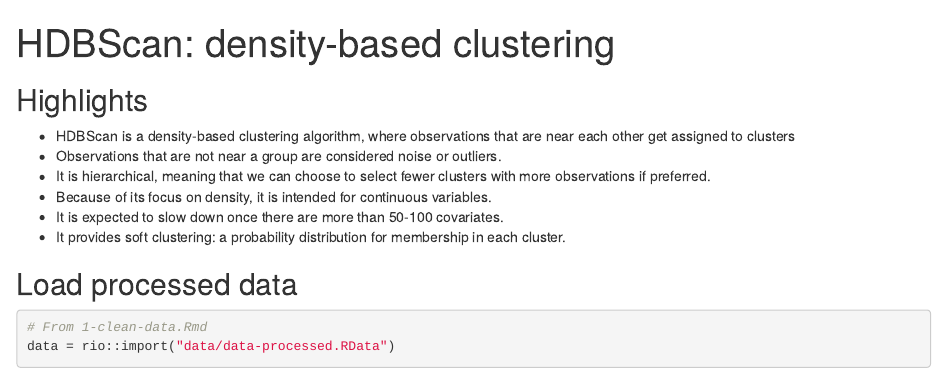
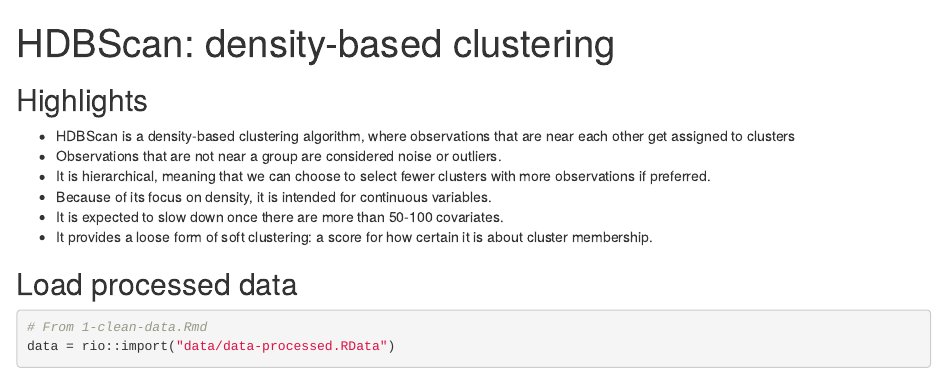
Before and after one commit to dlab-berkeley/Unsupervised-Learning-in-R, an R Markdown document (2-hdbscan.Rmd): the page in a window 1100 px wide, from its top. Rendered offline with R 4.5, knitr and Pandoc, with nearby package versions; some code elsewhere in the file could not run offline.

Commit message:
clarify soft clustering

```diff
--- a/2-hdbscan.Rmd
+++ b/2-hdbscan.Rmd
@@ -16,7 +16,7 @@ library(dbscan)
   * It is hierarchical, meaning that we can choose to select fewer clusters with more observations if preferred.
   * Because of its focus on density, it is intended for continuous variables.
   * It is expected to slow down once there are more than 50-100 covariates.
-  * It provides soft clustering: a probability distribution for membership in each cluster.
+  * It provides a loose form of soft clustering: a score for how certain it is about cluster membership.
 
 ## Load processed data
 
```
